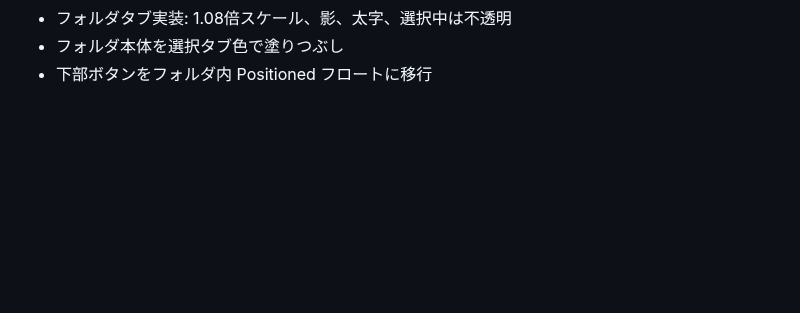
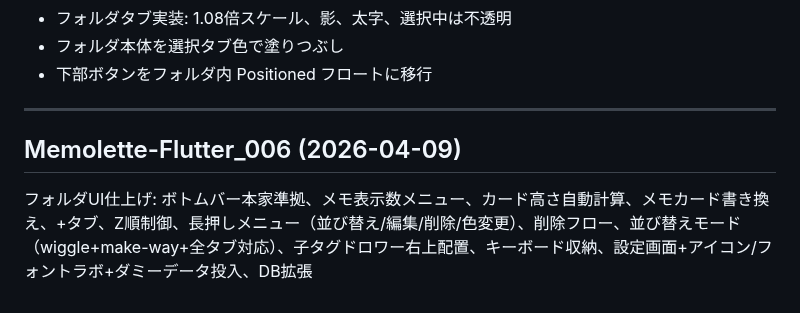
Before and after one commit to nock-in-mook/Memolette-Flutter, a Markdown page: SESSION_HISTORY.md, the part around the change. Rendered like a GitHub page; blank space fills up the shorter version.

Commit message:
セッション#6終了: HANDOFF/SESSION_HISTORY更新
Co-Authored-By: Claude Opus 4.6 (1M context) <noreply@anthropic.com>

```diff
--- a/SESSION_HISTORY.md
+++ b/SESSION_HISTORY.md
@@ -70,3 +70,7 @@
 - フォルダタブ実装: 1.08倍スケール、影、太字、選択中は不透明
 - フォルダ本体を選択タブ色で塗りつぶし
 - 下部ボタンをフォルダ内 Positioned フロートに移行
+
+---
+## Memolette-Flutter_006 (2026-04-09)
+フォルダUI仕上げ: ボトムバー本家準拠、メモ表示数メニュー、カード高さ自動計算、メモカード書き換え、+タブ、Z順制御、長押しメニュー（並び替え/編集/削除/色変更）、削除フロー、並び替えモード（wiggle+make-way+全タブ対応）、子タグドロワー右上配置、キーボード収納、設定画面+アイコン/フォントラボ+ダミーデータ投入、DB拡張
```
